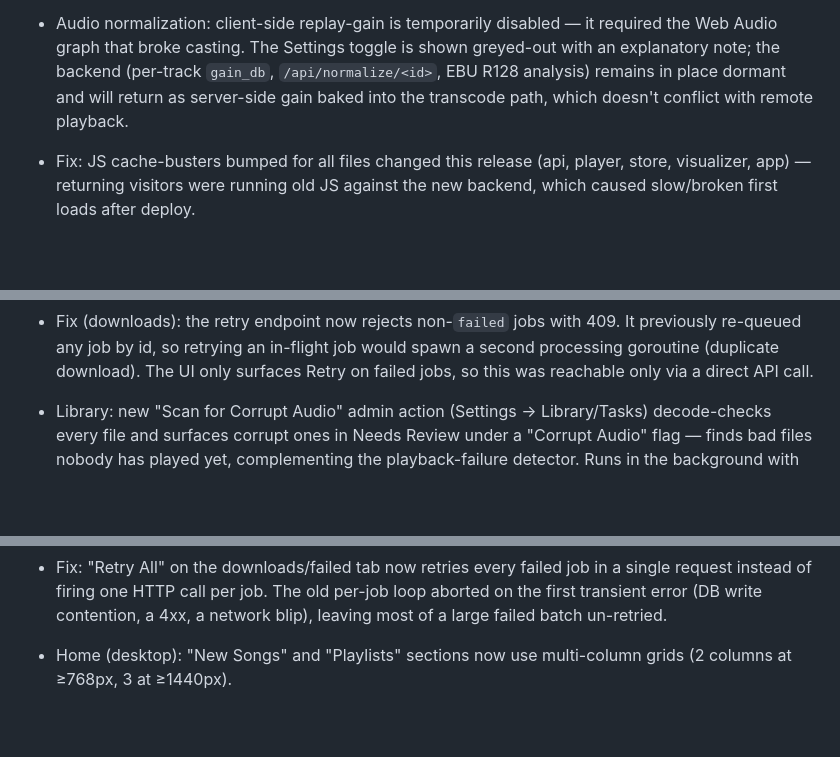
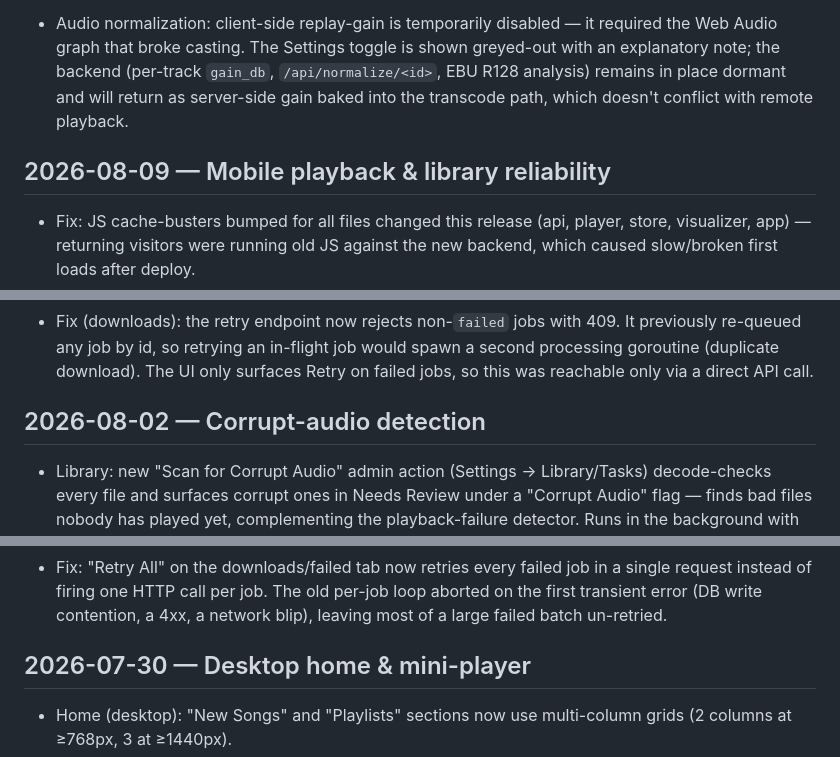
Before and after one commit to sadoway7/seekify-musicplayer, a Markdown page: CHANGELOG.md, 3 parts joined by grey strips. Drawn GitHub-style; blank space fills up the shorter version.

```diff
--- a/CHANGELOG.md
+++ b/CHANGELOG.md
@@ -157,6 +171,8 @@
 - Visualizer (iOS): reverted to decorative mode (album colors + ambient motion, no pulse) — the only state where AirPlay reliably works on iPhone. Three Web Audio variants were tested on device and all broke AirPlay the moment a media element entered a running AudioContext: MES-on-primary → analyser → speaker (9051caf — the pre-regression "working" state, which actually had AirPlay dead), MES-on-secondary → gain(0) → speaker (b8b88c6, 077c6ff), and MES-on-secondary → analyser → MediaStreamDestinationNode (e22a5d3). The culprit is the `AudioContext` + `createMediaElementSource` itself, not where the graph outputs — so no Web Audio routing preserves AirPlay on iOS. The only theoretical path to reactive-viz + AirPlay is JS-side decoding with no AudioContext (WebCodecs/WASM), a separate major project. The AirPlay smart-disable is retained: when AirPlay engages, the visualizer hides to album art with a toast ("Visualizer is unavailable during AirPlay") and restores on disconnect. Chrome/Firefox/Android keep full reactivity via `captureStream` (unchanged).
 - Fix (casting): restored Chromecast/AirPlay support by removing the shared Web Audio gain graph from the player. Routing the primary `<audio>` element through `createMediaElementSource` (added by the audio-normalization feature) silently disabled remote playback — Chrome drops Cast and Safari drops AirPlay for any media element tapped by Web Audio. The graph was created on first track load regardless of whether normalization was enabled, so casting broke for everyone. The visualizer is restored to its pre-graph design: Chrome/Firefox/Android analyze a silent `captureStream()` copy (primary element stays native → Cast/AirPlay keep working); Safari/iOS has no `captureStream`, so it runs decoratively (no Web Audio reroute) — AirPlay stays intact.
 - Audio normalization: client-side replay-gain is temporarily disabled — it required the Web Audio graph that broke casting. The Settings toggle is shown greyed-out with an explanatory note; the backend (per-track `gain_db`, `/api/normalize/<id>`, EBU R128 analysis) remains in place dormant and will return as server-side gain baked into the transcode path, which doesn't conflict with remote playback.
+## 2026-08-09 — Mobile playback & library reliability
+
 - Fix: JS cache-busters bumped for all files changed this release (api, player, store, visualizer, app) — returning visitors were running old JS against the new backend, which caused slow/broken first loads after deploy.
 - Settings: "missing genre" review flag is now off by default for new installs (existing installs keep their saved setting).
 - UI: CSS cache-buster bumped so the cursor fix (arrow instead of I-beam on clickable elements) actually loads for returning visitors.
@@ -175,10 +191,14 @@
 - Fix (downloads): the download watchdog no longer resets jobs that are still searching. `orphanReset` ran every 2 minutes and re-queued any `searching`/`downloading`/`tagging` job with no registered subprocess — but search-phase jobs (YouTube/Soulseek search) legitimately have no subprocess, so they were reset mid-search and processed a second time. This caused duplicate downloads, the UI flipping a completed job back to "downloading", and download slots being consumed by duplicates — worst for Soulseek, whose search can wait tens of minutes on the login mutex behind in-flight downloads. `orphanReset` now requires a job to be persistently orphaned (active status, no subprocess) for ~45 min before resetting — comfortably past any legitimate search window. Restart-time orphans are still recovered by `RecoverStalledDownloads` at boot.
 - Concurrency: playlist-position assignment and the favorite/download toggles now run inside `BEGIN IMMEDIATE` transactions. Concurrent calls could previously interleave at statement granularity (e.g. several downloads finishing into the same playlist at once both read `MAX(position)` and created duplicate positions; rapid toggles lost updates). The legacy single-admin `DbAddRecent` — untransactional and with no callers — is removed; the live per-user recents path (`DbAddUserRecent`) was already transactional.
 - Fix (downloads): the retry endpoint now rejects non-`failed` jobs with 409. It previously re-queued any job by id, so retrying an in-flight job would spawn a second processing goroutine (duplicate download). The UI only surfaces Retry on failed jobs, so this was reachable only via a direct API call.
+## 2026-08-02 — Corrupt-audio detection
+
 - Library: new "Scan for Corrupt Audio" admin action (Settings → Library/Tasks) decode-checks every file and surfaces corrupt ones in Needs Review under a "Corrupt Audio" flag — finds bad files nobody has played yet, complementing the playback-failure detector. Runs in the background with live progress; non-destructive (flags only).
 - Downloads: newly downloaded files are now decode-validated (ffmpeg decodes the whole stream to null) before being accepted into the library, catching mid-stream corruption that passes the existing ffprobe header check. A file with intact headers but broken audio frames previously entered the library and only failed when played; it's now rejected at download time. (End-truncation was already caught by the duration-ratio check.)
 - Bad-file detection: tracks that fail to play in-browser (decode error or unsupported codec) are now reported to the server and surface in Needs Review under a new "Playback Failed" flag. Previously the player logged the failure to the browser console and skipped — the most reliable "this file is broken" signal was discarded, so corrupt/truncated downloads stayed hidden. Network errors are ignored (transient); the periodic review worker now preserves this externally-set flag instead of wiping it on recheck.
 - Fix: "Retry All" on the downloads/failed tab now retries every failed job in a single request instead of firing one HTTP call per job. The old per-job loop aborted on the first transient error (DB write contention, a 4xx, a network blip), leaving most of a large failed batch un-retried.
+## 2026-07-30 — Desktop home & mini-player
+
 - Home (desktop): "New Songs" and "Playlists" sections now use multi-column grids (2 columns at ≥768px, 3 at ≥1440px).
 - Home: section titles now have a subtle gradient fade and slightly brighter text.
 - Home: shuffle dice has ambient rotation again (slow continuous tumble on all axes).
```
Also changed, not shown: other parts of CHANGELOG.md (+14 -0 lines).
